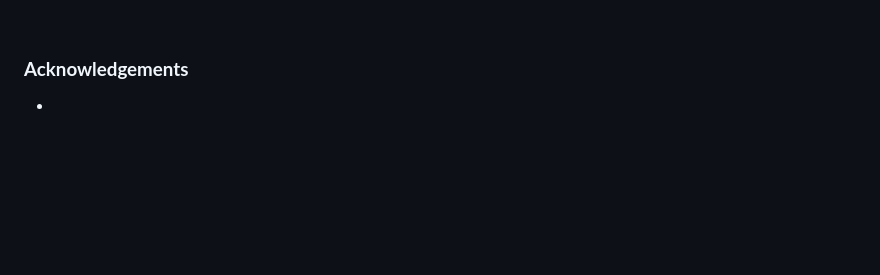
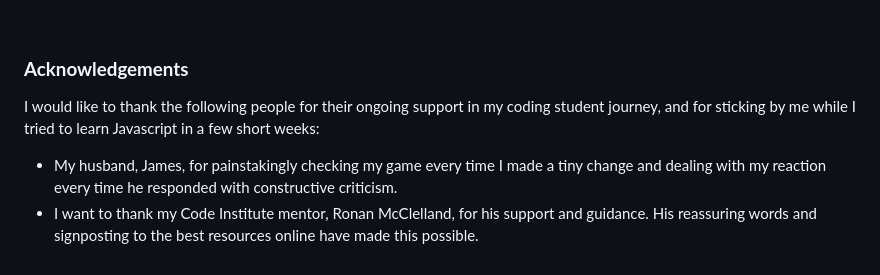
Before and after one commit to llewellynksj/kitchen-catastrophe, a Markdown page: README.md, the part around the change. Drawn GitHub-style; blank space fills up the shorter version.

Commit message:
Add acknowledgements to README

```diff
--- a/README.md
+++ b/README.md
@@ -487,4 +487,6 @@ CSS
 <br>
 
 ### **Acknowledgements**
- -
+I would like to thank the following people for their ongoing support in my coding student journey, and for sticking by me while I tried to learn Javascript in a few short weeks:
+ - My husband, James, for painstakingly checking my game every time I made a tiny change and dealing with my reaction every time he responded with constructive criticism.
+ - I want to thank my Code Institute mentor, Ronan McClelland, for his support and guidance. His reassuring words and signposting to the best resources online have made this possible.
```
